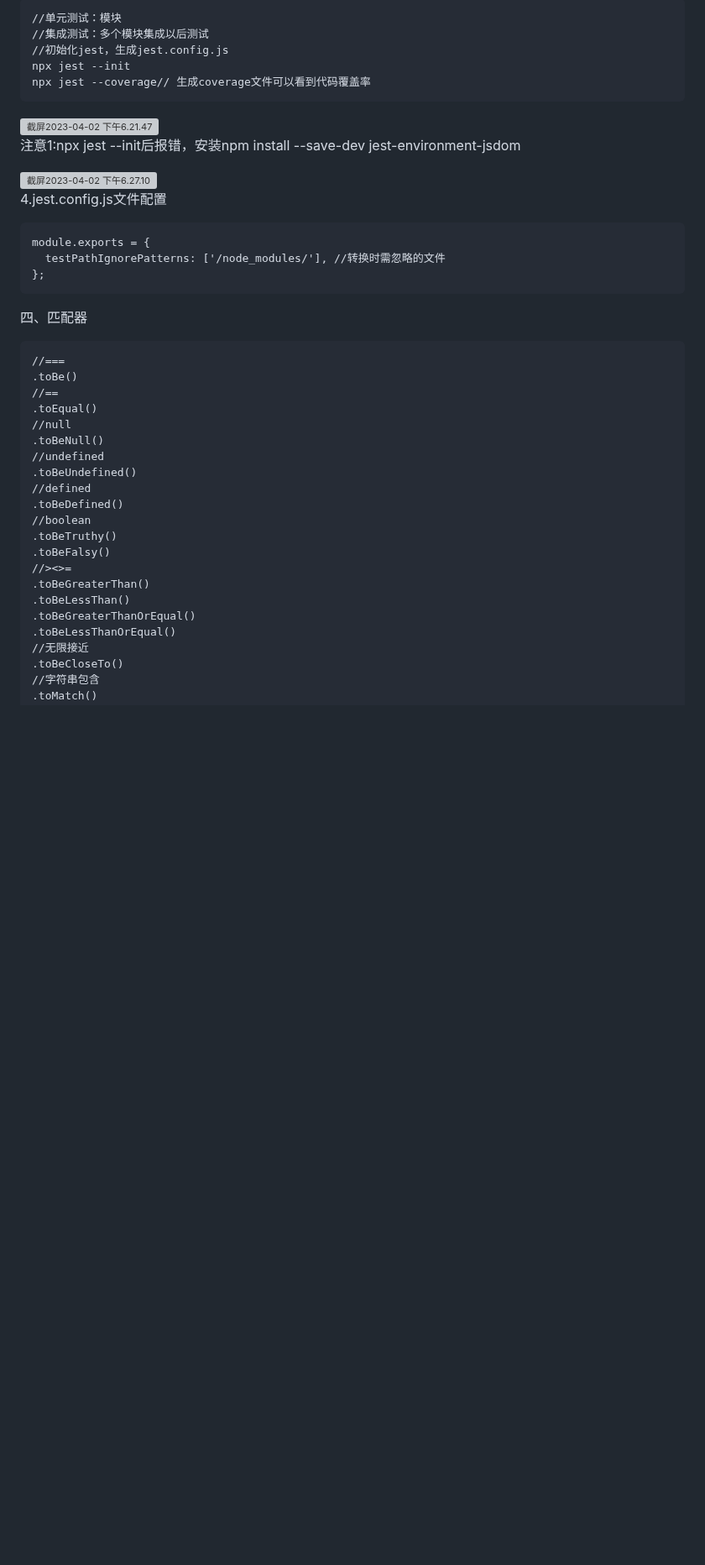
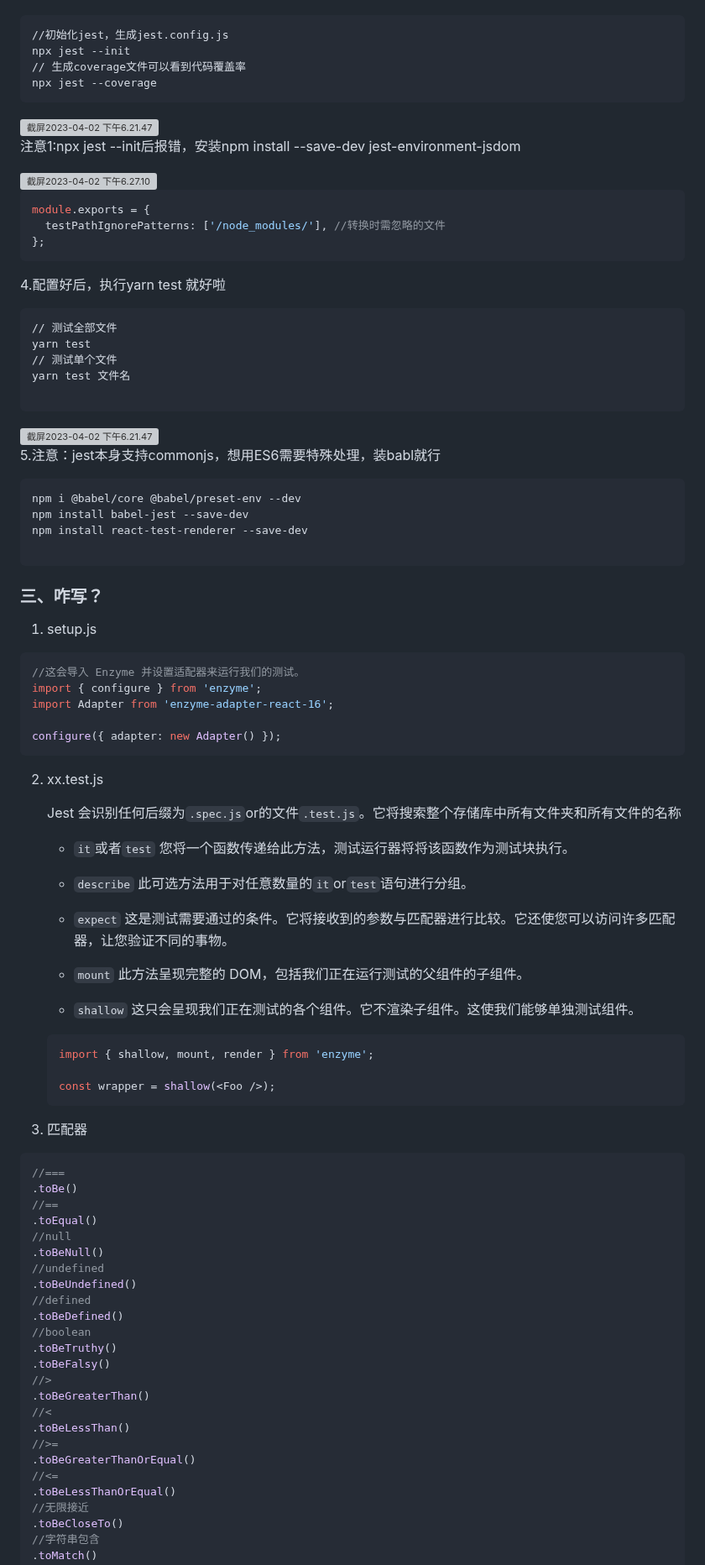
Before and after one commit to EndeavorNo1/knowledge, a Markdown page: jest单元测试.md, the part around one of its changes. Shown at 84% size. GitHub-like rendering; blank space fills up the shorter version; grey boxes are pictures that could not be loaded.

````diff
--- a/jest单元测试.md
+++ b/jest单元测试.md
@@ -40,10 +85,9 @@ watchAll自动监听测试，coverage生成覆盖率，--colors可根据覆盖
 
 ```
-//单元测试：模块
-//集成测试：多个模块集成以后测试
 //初始化jest，生成jest.config.js
 npx jest --init
-npx jest --coverage// 生成coverage文件可以看到代码覆盖率
+// 生成coverage文件可以看到代码覆盖率
+npx jest --coverage
 ```
 
 <img src="https://user-images.githubusercontent.com/31230553/229401355-faa67e2d-4ef5-4089-a977-f4aeb7b1f36c.png" alt="截屏2023-04-02 下午6.21.47" style="zoom:50%;" />
@@ -52,17 +96,70 @@ npx jest --coverage// 生成coverage文件可以看到代码覆盖率
 
 <img src="https://user-images.githubusercontent.com/31230553/229401386-0b0c8209-11e5-4206-9ff2-3472efa664fc.png" alt="截屏2023-04-02 下午6.27.10" style="zoom:50%;" />
 
-4.jest.config.js文件配置
-
-```
+```js
 module.exports = {
   testPathIgnorePatterns: ['/node_modules/'], //转换时需忽略的文件
 };
 ```
 
-四、匹配器
+4.配置好后，执行yarn test 就好啦
 
 ```
+// 测试全部文件
+yarn test
+// 测试单个文件
+yarn test 文件名
+
+```
+
+
+
+<img src="https://user-images.githubusercontent.com/31230553/229401307-c2918f3e-5fa7-4444-aa21-3690688f8497.png" alt="截屏2023-04-02 下午6.21.47" style="zoom:50%;"/>
+
+5.注意：jest本身支持commonjs，想用ES6需要特殊处理，装babl就行
+
+```
+npm i @babel/core @babel/preset-env --dev
+npm install babel-jest --save-dev
+npm install react-test-renderer --save-dev
+
+```
+
+### 三、咋写？
+
+1. setup.js
+
+```jsx
+//这会导入 Enzyme 并设置适配器来运行我们的测试。
+import { configure } from 'enzyme';
+import Adapter from 'enzyme-adapter-react-16';
+
+configure({ adapter: new Adapter() });
+```
+
+2. xx.test.js
+
+   Jest 会识别任何后缀为`.spec.js`or的文件`.test.js`。它将搜索整个存储库中所有文件夹和所有文件的名称
+
+   - `it`或者`test` 您将一个函数传递给此方法，测试运行器将将该函数作为测试块执行。
+
+   - `describe` 此可选方法用于对任意数量的`it`or`test`语句进行分组。
+
+   - `expect` 这是测试需要通过的条件。它将接收到的参数与匹配器进行比较。它还使您可以访问许多匹配器，让您验证不同的事物。
+
+   - `mount` 此方法呈现完整的 DOM，包括我们正在运行测试的父组件的子组件。
+
+   - `shallow` 这只会呈现我们正在测试的各个组件。它不渲染子组件。这使我们能够单独测试组件。
+
+   ```jsx
+   import { shallow, mount, render } from 'enzyme';
+
+   const wrapper = shallow(<Foo />);
+   ```
+
+3. 匹配器
+
+```js
 //===
 .toBe()
 //==
@@ -76,10 +173,13 @@ module.exports = {
 //boolean
 .toBeTruthy()
 .toBeFalsy()
-//><>=
+//>
 .toBeGreaterThan()
+//<
 .toBeLessThan()
+//>=
 .toBeGreaterThanOrEqual()
+//<=
 .toBeLessThanOrEqual()
 //无限接近
 .toBeCloseTo()
````
Also changed, not shown: other parts of jest单元测试.md (+93 -20 lines).
